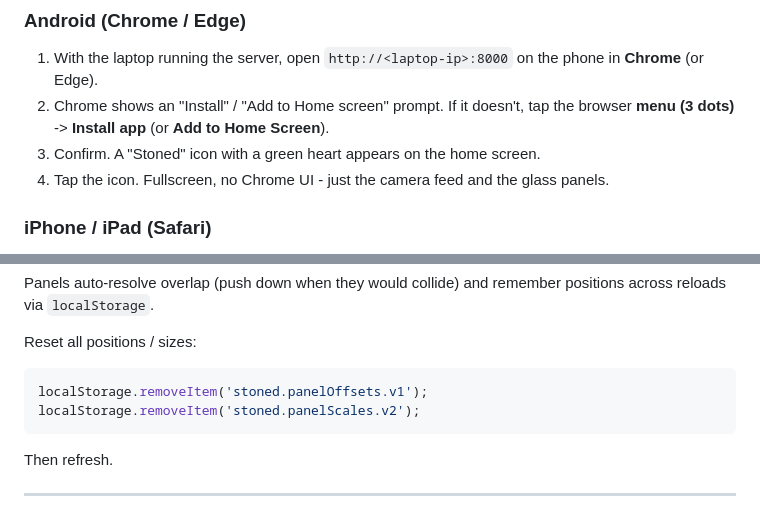
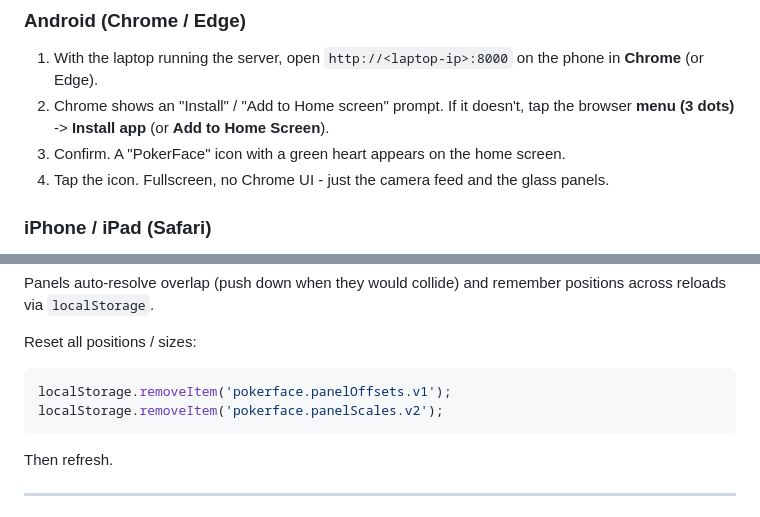
Before and after one commit to Dee-1862/PokerFace, a Markdown page: web_ui/README.md, 2 parts joined by grey strips. Rendered like a GitHub page.

````diff
--- a/web_ui/README.md
+++ b/web_ui/README.md
@@ -127,7 +127,7 @@ fullscreen, no browser bars, like a native app.
 2. Chrome shows an "Install" / "Add to Home screen" prompt. If it doesn't,
    tap the browser **menu (3 dots)** -> **Install app** (or **Add to Home
    Screen**).
-3. Confirm. A "Stoned" icon with a green heart appears on the home screen.
+3. Confirm. A "PokerFace" icon with a green heart appears on the home screen.
 4. Tap the icon. Fullscreen, no Chrome UI - just the camera feed and the
    glass panels.
 
@@ -184,8 +184,8 @@ positions across reloads via `localStorage`.
 Reset all positions / sizes:
 
 ```js
-localStorage.removeItem('stoned.panelOffsets.v1');
-localStorage.removeItem('stoned.panelScales.v2');
+localStorage.removeItem('pokerface.panelOffsets.v1');
+localStorage.removeItem('pokerface.panelScales.v2');
 ```
 
 Then refresh.
````
Also changed, not shown: README.md (+17 -0 lines), public/Initial.jpeg (added), public/My_winning_hand.jpeg (added), public/bluff_state.jpeg (added), public/opponent_winning_hand.jpeg (added), 5 other files.
